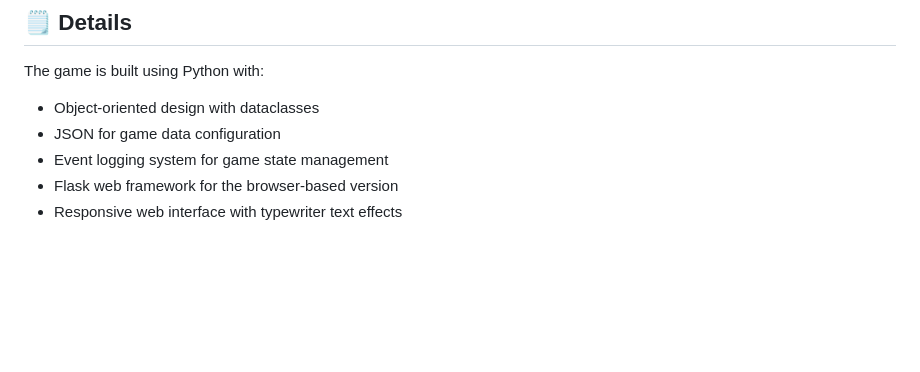
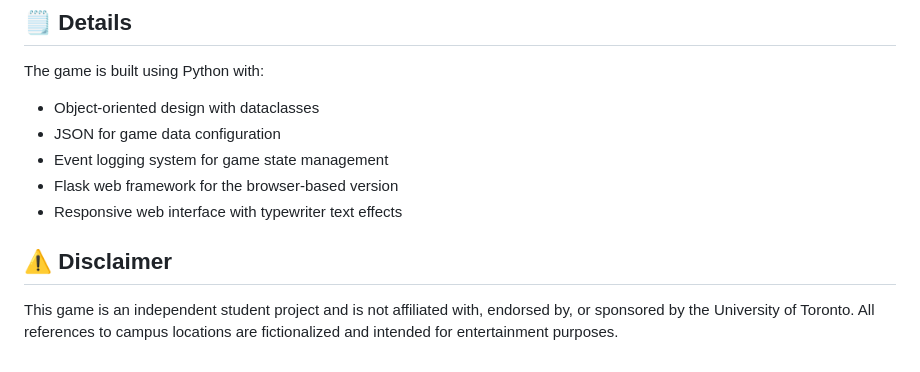
Before and after one commit to Jaynik-S/UofT_Adventure_Game, a Markdown page: README.md, the part around the change. Rendered like a GitHub page; blank space fills up the shorter version.

Commit message:
docs: readme disclaimer

```diff
--- a/README.md
+++ b/README.md
@@ -110,3 +110,7 @@ The game is built using Python with:
 - Event logging system for game state management
 - Flask web framework for the browser-based version
 - Responsive web interface with typewriter text effects
+
+## ⚠️ Disclaimer
+
+This game is an independent student project and is not affiliated with, endorsed by, or sponsored by the University of Toronto. All references to campus locations are fictionalized and intended for entertainment purposes.
```
